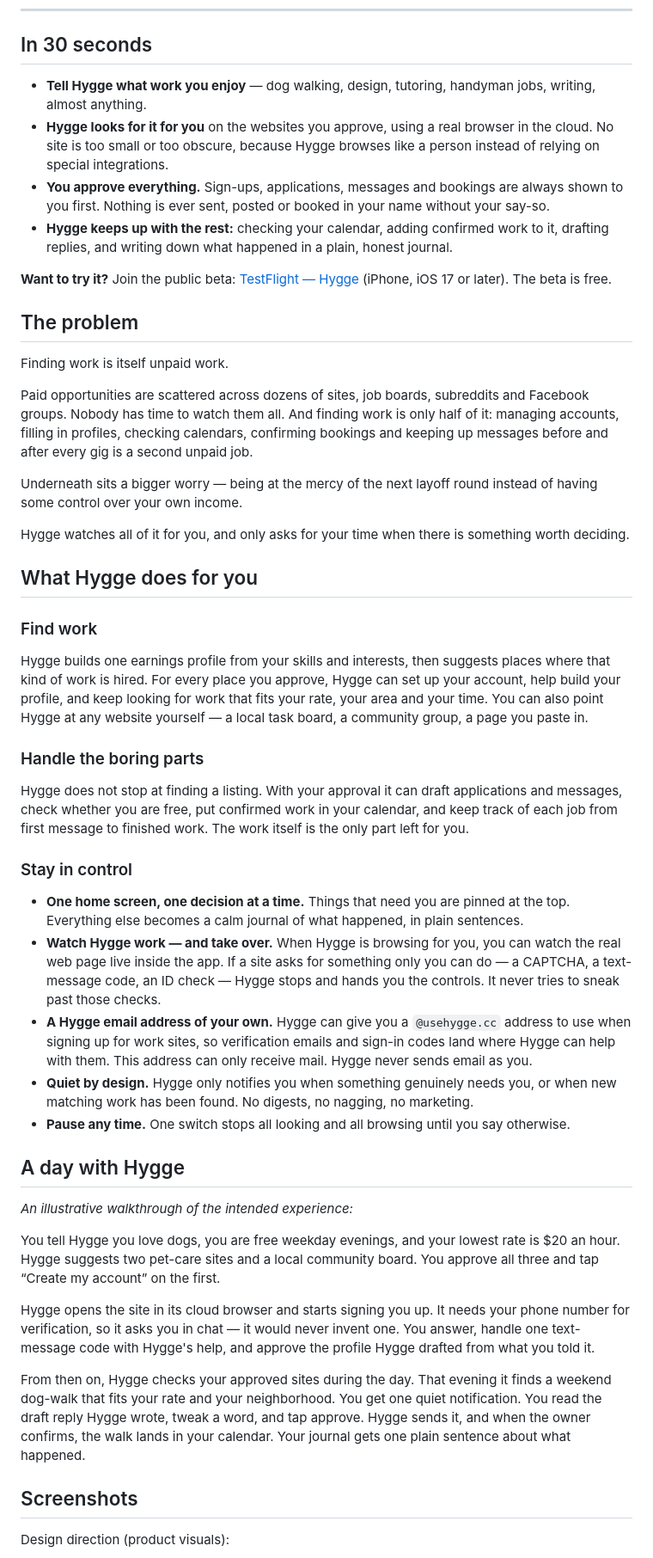
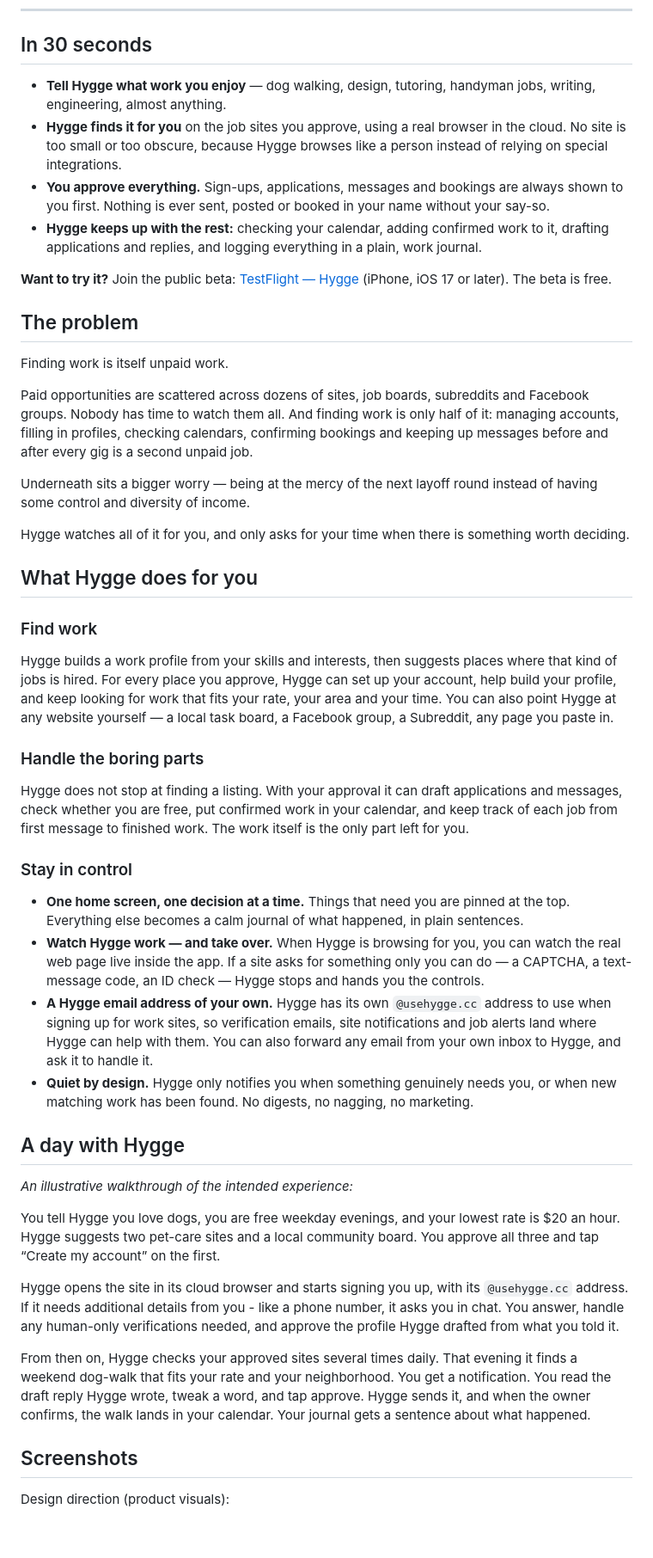
Before and after one commit to Lembergdk/hygge, a Markdown page: README.md, the part around one of its changes. Shown at 86% size. Rendered like a GitHub page; blank space fills up the shorter version.

Commit message:
Revise README for improved clarity and detail
Updated the README to enhance clarity and detail about Hygge's features and user experience.

```diff
--- a/README.md
+++ b/README.md
@@ -33,10 +33,10 @@
 
 ## In 30 seconds
 
-- **Tell Hygge what work you enjoy** — dog walking, design, tutoring, handyman jobs, writing, almost anything.
-- **Hygge looks for it for you** on the websites you approve, using a real browser in the cloud. No site is too small or too obscure, because Hygge browses like a person instead of relying on special integrations.
+- **Tell Hygge what work you enjoy** — dog walking, design, tutoring, handyman jobs, writing, engineering, almost anything.
+- **Hygge finds it for you** on the job sites you approve, using a real browser in the cloud. No site is too small or too obscure, because Hygge browses like a person instead of relying on special integrations.
 - **You approve everything.** Sign-ups, applications, messages and bookings are always shown to you first. Nothing is ever sent, posted or booked in your name without your say-so.
-- **Hygge keeps up with the rest:** checking your calendar, adding confirmed work to it, drafting replies, and writing down what happened in a plain, honest journal.
+- **Hygge keeps up with the rest:** checking your calendar, adding confirmed work to it, drafting applications and replies, and logging everything in a plain, work journal.
 
 **Want to try it?** Join the public beta: [TestFlight — Hygge](https://testflight.apple.com/join/VQwBCNSP) (iPhone, iOS 17 or later). The beta is free.
 
@@ -46,7 +46,7 @@ Finding work is itself unpaid work.
 
 Paid opportunities are scattered across dozens of sites, job boards, subreddits and Facebook groups. Nobody has time to watch them all. And finding work is only half of it: managing accounts, filling in profiles, checking calendars, confirming bookings and keeping up messages before and after every gig is a second unpaid job.
 
-Underneath sits a bigger worry — being at the mercy of the next layoff round instead of having some control over your own income.
+Underneath sits a bigger worry — being at the mercy of the next layoff round instead of having some control and diversity of income.
 
 Hygge watches all of it for you, and only asks for your time when there is something worth deciding.
 
@@ -54,7 +54,7 @@ Hygge watches all of it for you, and only asks for your time when there is somet
 
 ### Find work
 
-Hygge builds one earnings profile from your skills and interests, then suggests places where that kind of work is hired. For every place you approve, Hygge can set up your account, help build your profile, and keep looking for work that fits your rate, your area and your time. You can also point Hygge at any website yourself — a local task board, a community group, a page you paste in.
+Hygge builds a work profile from your skills and interests, then suggests places where that kind of jobs is hired. For every place you approve, Hygge can set up your account, help build your profile, and keep looking for work that fits your rate, your area and your time. You can also point Hygge at any website yourself — a local task board, a Facebook group, a Subreddit, any page you paste in.
 
 ### Handle the boring parts
 
@@ -63,10 +63,9 @@ Hygge does not stop at finding a listing. With your approval it can draft applic
 ### Stay in control
 
 - **One home screen, one decision at a time.** Things that need you are pinned at the top. Everything else becomes a calm journal of what happened, in plain sentences.
-- **Watch Hygge work — and take over.** When Hygge is browsing for you, you can watch the real web page live inside the app. If a site asks for something only you can do — a CAPTCHA, a text-message code, an ID check — Hygge stops and hands you the controls. It never tries to sneak past those checks.
-- **A Hygge email address of your own.** Hygge can give you a `@usehygge.cc` address to use when signing up for work sites, so verification emails and sign-in codes land where Hygge can help with them. This address can only receive mail. Hygge never sends email as you.
+- **Watch Hygge work — and take over.** When Hygge is browsing for you, you can watch the real web page live inside the app. If a site asks for something only you can do — a CAPTCHA, a text-message code, an ID check — Hygge stops and hands you the controls.
+- **A Hygge email address of your own.** Hygge has its own `@usehygge.cc` address to use when signing up for work sites, so verification emails, site notifications and job alerts land where Hygge can help with them. You can also forward any email from your own inbox to Hygge, and ask it to handle it.
 - **Quiet by design.** Hygge only notifies you when something genuinely needs you, or when new matching work has been found. No digests, no nagging, no marketing.
-- **Pause any time.** One switch stops all looking and all browsing until you say otherwise.
 
 ## A day with Hygge
 
@@ -74,9 +73,9 @@ Hygge does not stop at finding a listing. With your approval it can draft applic
 
 You tell Hygge you love dogs, you are free weekday evenings, and your lowest rate is $20 an hour. Hygge suggests two pet-care sites and a local community board. You approve all three and tap “Create my account” on the first.
 
-Hygge opens the site in its cloud browser and starts signing you up. It needs your phone number for verification, so it asks you in chat — it would never invent one. You answer, handle one text-message code with Hygge's help, and approve the profile Hygge drafted from what you told it.
+Hygge opens the site in its cloud browser and starts signing you up, with its `@usehygge.cc` address. If it needs additional details from you - like a phone number, it asks you in chat. You answer, handle any human-only verifications needed, and approve the profile Hygge drafted from what you told it.
 
-From then on, Hygge checks your approved sites during the day. That evening it finds a weekend dog-walk that fits your rate and your neighborhood. You get one quiet notification. You read the draft reply Hygge wrote, tweak a word, and tap approve. Hygge sends it, and when the owner confirms, the walk lands in your calendar. Your journal gets one plain sentence about what happened.
+From then on, Hygge checks your approved sites several times daily. That evening it finds a weekend dog-walk that fits your rate and your neighborhood. You get a notification. You read the draft reply Hygge wrote, tweak a word, and tap approve. Hygge sends it, and when the owner confirms, the walk lands in your calendar. Your journal gets a sentence about what happened.
 
 ## Screenshots
 
```
Also changed, not shown: other parts of README.md (+10 -21 lines).
